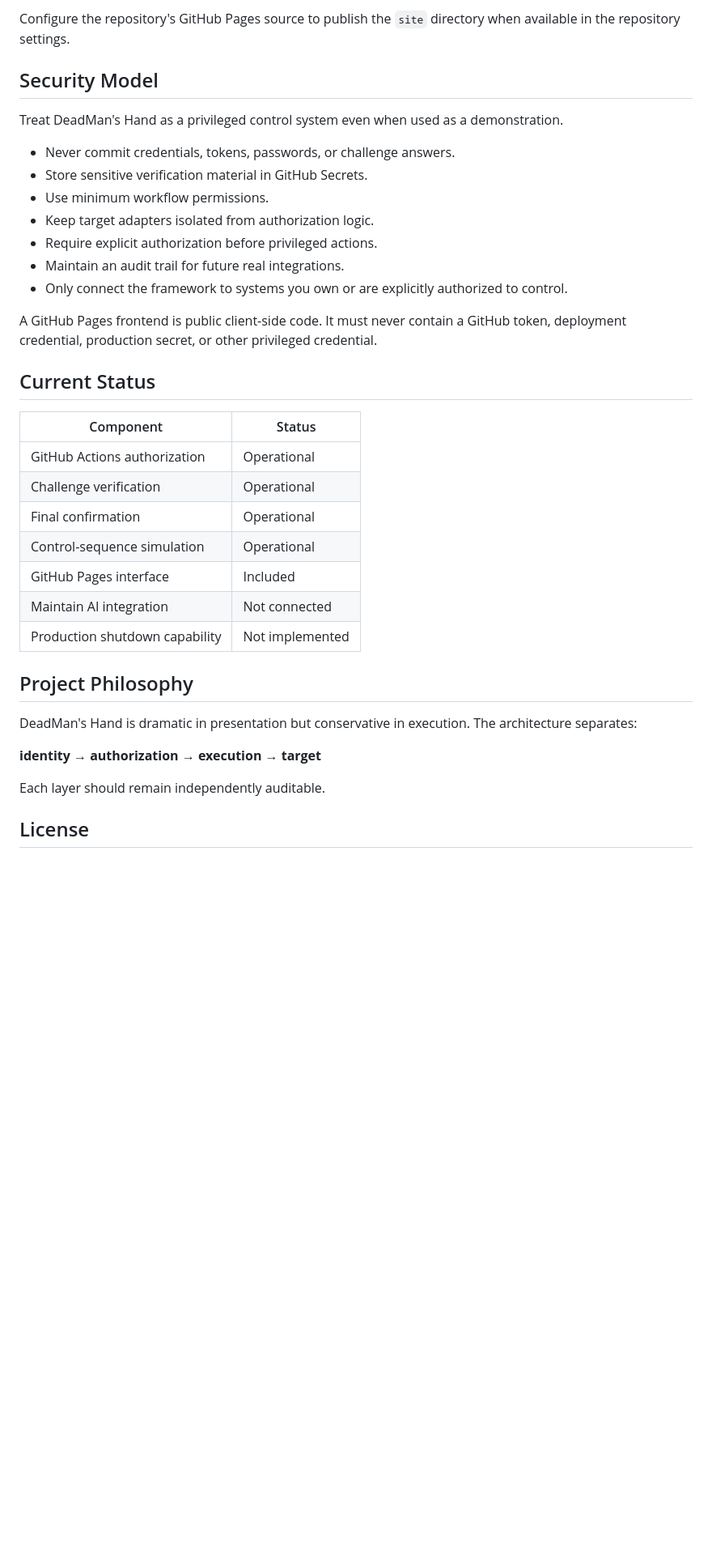
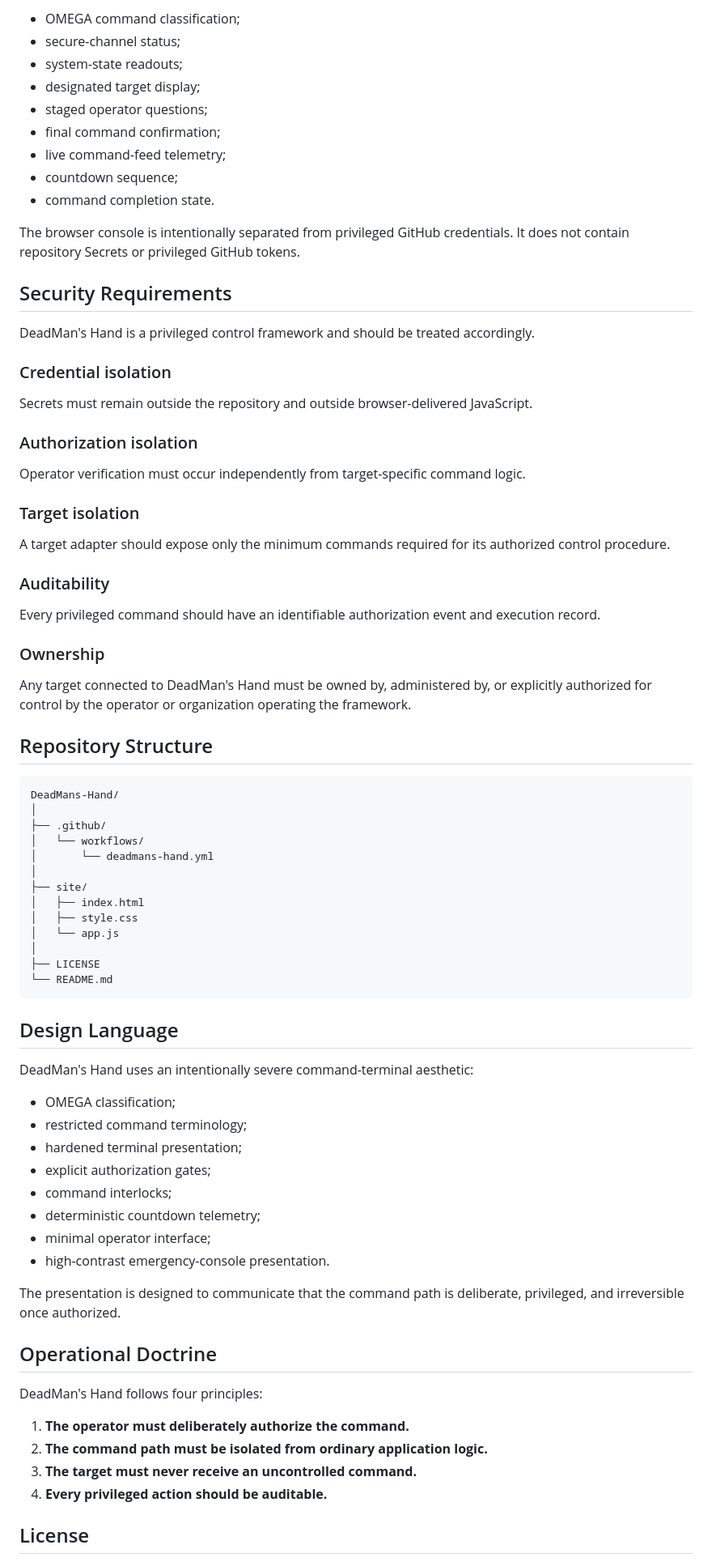
Before and after one commit to jadhavdurvesh/DeadMans-Hand, a Markdown page: README.md, the part around one of its changes. Shown at 81% size. Rendered like a GitHub page; blank space fills up the shorter version.

Commit message:
Rewrite README as OMEGA emergency control specification

````diff
--- a/README.md
+++ b/README.md
@@ -87,39 +165,81 @@ It provides a restricted-system interface, status readouts, authorization presen
 
-Configure the repository's GitHub Pages source to publish the `site` directory when available in the repository settings.
+- OMEGA command classification;
+- secure-channel status;
+- system-state readouts;
+- designated target display;
+- staged operator questions;
+- final command confirmation;
+- live command-feed telemetry;
+- countdown sequence;
+- command completion state.
 
-## Security Model
+The browser console is intentionally separated from privileged GitHub credentials. It does not contain repository Secrets or privileged GitHub tokens.
 
-Treat DeadMan's Hand as a privileged control system even when used as a demonstration.
+## Security Requirements
 
-- Never commit credentials, tokens, passwords, or challenge answers.
-- Store sensitive verification material in GitHub Secrets.
-- Use minimum workflow permissions.
-- Keep target adapters isolated from authorization logic.
-- Require explicit authorization before privileged actions.
-- Maintain an audit trail for future real integrations.
-- Only connect the framework to systems you own or are explicitly authorized to control.
+DeadMan's Hand is a privileged control framework and should be treated accordingly.
 
-A GitHub Pages frontend is public client-side code. It must never contain a GitHub token, deployment credential, production secret, or other privileged credential.
+### Credential isolation
 
-## Current Status
+Secrets must remain outside the repository and outside browser-delivered JavaScript.
 
-| Component | Status |
-|---|---|
-| GitHub Actions authorization | Operational |
-| Challenge verification | Operational |
-| Final confirmation | Operational |
-| Control-sequence simulation | Operational |
-| GitHub Pages interface | Included |
-| Maintain AI integration | Not connected |
-| Production shutdown capability | Not implemented |
+### Authorization isolation
 
-## Project Philosophy
+Operator verification must occur independently from target-specific command logic.
 
-DeadMan's Hand is dramatic in presentation but conservative in execution. The architecture separates:
+### Target isolation
 
-**identity → authorization → execution → target**
+A target adapter should expose only the minimum commands required for its authorized control procedure.
 
-Each layer should remain independently auditable.
+### Auditability
+
+Every privileged command should have an identifiable authorization event and execution record.
+
+### Ownership
+
+Any target connected to DeadMan's Hand must be owned by, administered by, or explicitly authorized for control by the operator or organization operating the framework.
+
+## Repository Structure
+
+```text
+DeadMans-Hand/
+│
+├── .github/
+│   └── workflows/
+│       └── deadmans-hand.yml
+│
+├── site/
+│   ├── index.html
+│   ├── style.css
+│   └── app.js
+│
+├── LICENSE
+└── README.md
+```
+
+## Design Language
+
+DeadMan's Hand uses an intentionally severe command-terminal aesthetic:
+
+- OMEGA classification;
+- restricted command terminology;
+- hardened terminal presentation;
+- explicit authorization gates;
+- command interlocks;
+- deterministic countdown telemetry;
+- minimal operator interface;
+- high-contrast emergency-console presentation.
+
+The presentation is designed to communicate that the command path is deliberate, privileged, and irreversible once authorized.
+
+## Operational Doctrine
+
+DeadMan's Hand follows four principles:
+
+1. **The operator must deliberately authorize the command.**
+2. **The command path must be isolated from ordinary application logic.**
+3. **The target must never receive an uncontrolled command.**
+4. **Every privileged action should be auditable.**
 
 ## License
 
````
Also changed, not shown: other parts of README.md (+130 -56 lines).
